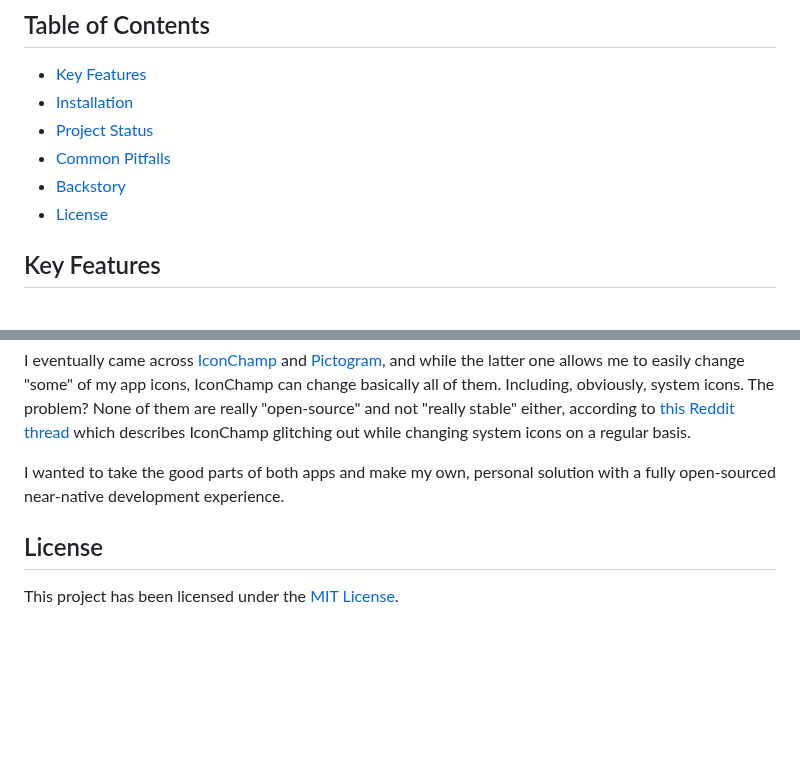
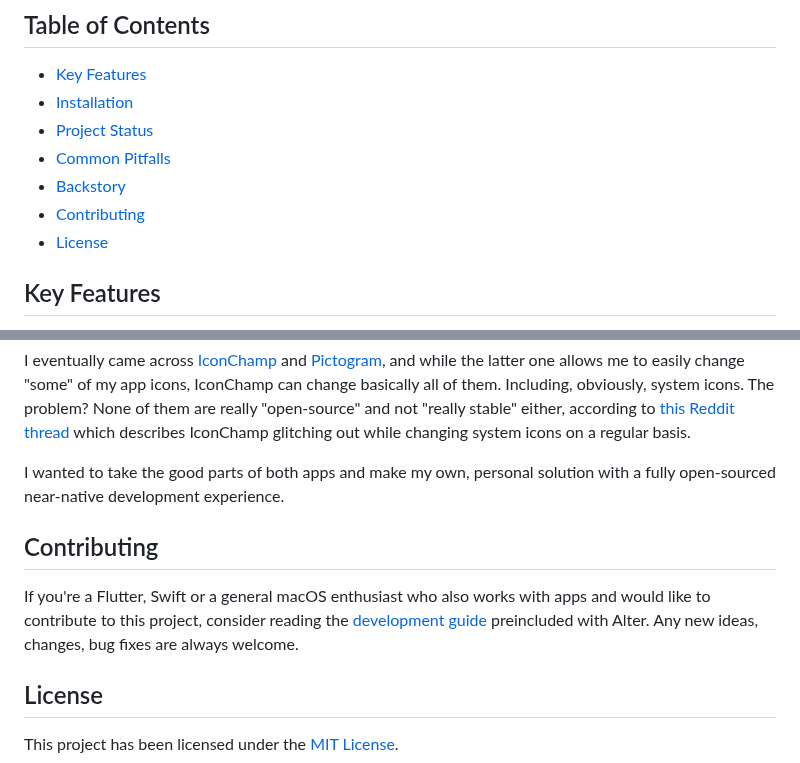
Before and after one commit to hitblast/Alter, a Markdown page: README.md, 2 parts joined by grey strips. Drawn GitHub-style; blank space fills up the shorter version.

Commit message:
updated markdown

```diff
--- a/README.md
+++ b/README.md
@@ -17,6 +17,7 @@ Works on **macOS Ventura 13 or newer.**
 - [Project Status](#project-status)
 - [Common Pitfalls](#common-pitfalls)
 - [Backstory](#backstory)
+- [Contributing](#contributing)
 - [License](#license)
 
 ## Key Features
@@ -100,6 +101,12 @@ basis.
 I wanted to take the good parts of both apps and make my own, personal solution
 with a fully open-sourced near-native development experience.
 
+## Contributing
+
+If you're a Flutter, Swift or a general macOS enthusiast who also works with apps and would
+like to contribute to this project, consider reading the [development guide]() preincluded
+with Alter. Any new ideas, changes, bug fixes are always welcome.
+
 ## License
 
 This project has been licensed under the [MIT License](./LICENSE).
```
